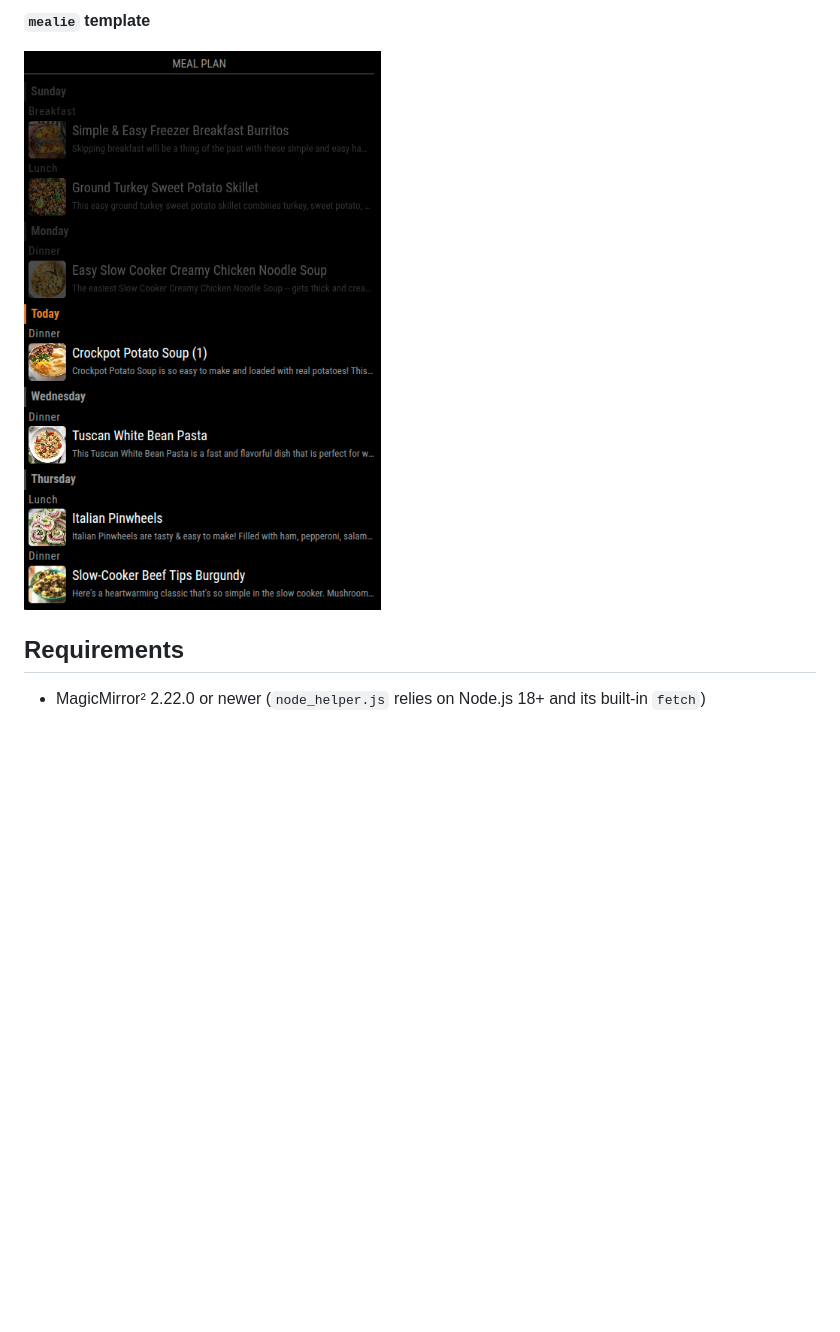
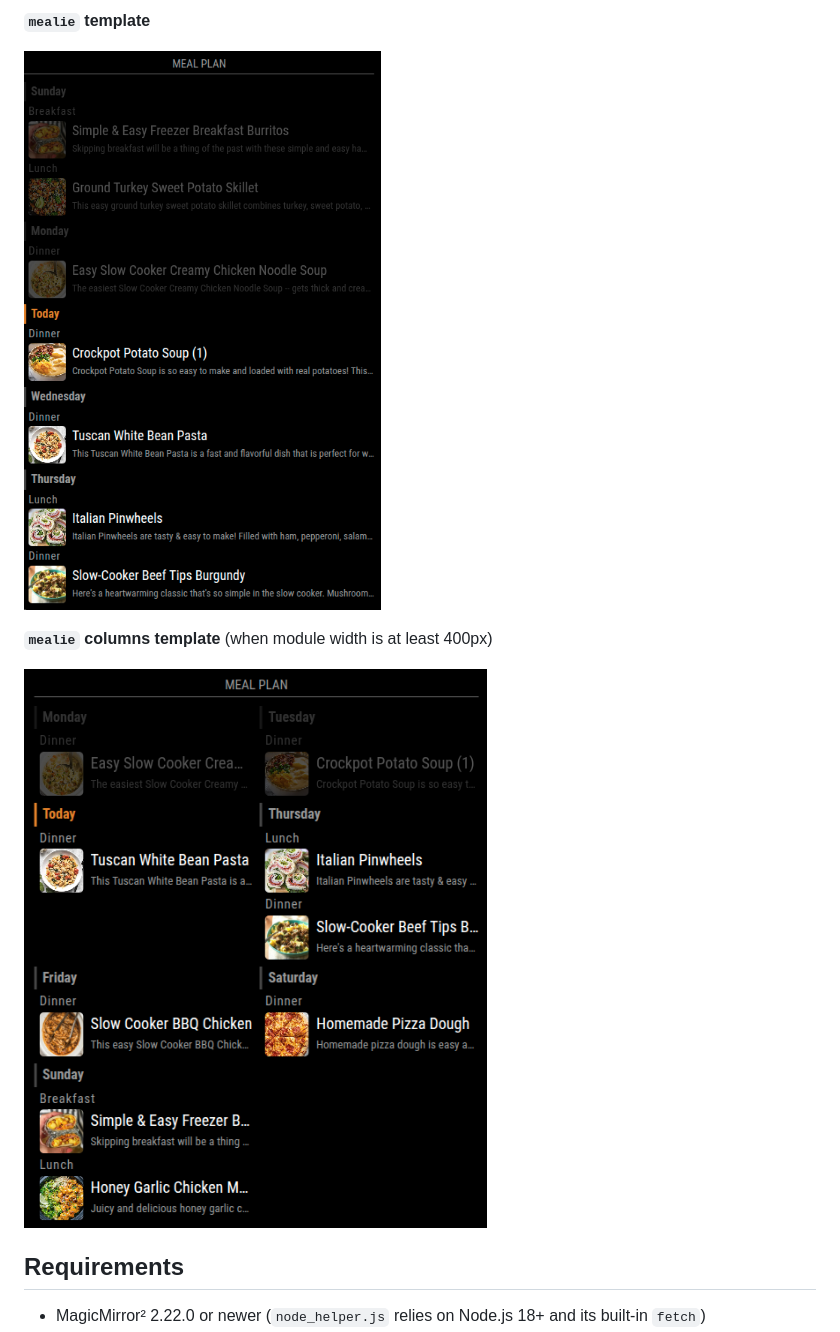
Before and after one commit to zanix/MMM-MealieMenu, a Markdown page: README.md, the part around one of its changes. GitHub-like rendering; pictures changed too: images/screenshot-mealie-theme-columns.png (added); blank space fills up the shorter version.

Commit message:
docs: move screenshots, add screenshot
- Move all screenshots to images/
- Rename MMM-MealieMenu-screenshot.png -> screenshot-default.png
- Add screenshot-mealie-theme-columns.png (mealie columns template for >=400px width)
- Update README.md for new path and new screenshot

```diff
--- a/README.md
+++ b/README.md
@@ -49,9 +47,11 @@ Mealie is self-hostable, meaning you can run it on your own server without any r
 
 **`mealie` template**
 
-<!-- prettier-ignore-start -->
-![Example: Mealie meal plan, mealie template](screenshot-mealie-theme.png)
-<!-- prettier-ignore-end -->
+![Example: Mealie meal plan, mealie template](images/screenshot-mealie-theme.png)
+
+**`mealie` columns template** (when module width is at least 400px)
+
+![Example: Mealie meal plan, mealie columns template](images/screenshot-mealie-theme-columns.png)
 
 ## Requirements
 
```
Also changed, not shown: other parts of README.md (+1 -3 lines), images/screenshot-default.png (renamed from MMM-MealieMenu-screenshot.png), images/screenshot-mealie-theme.png (renamed from screenshot-mealie-theme.png).
